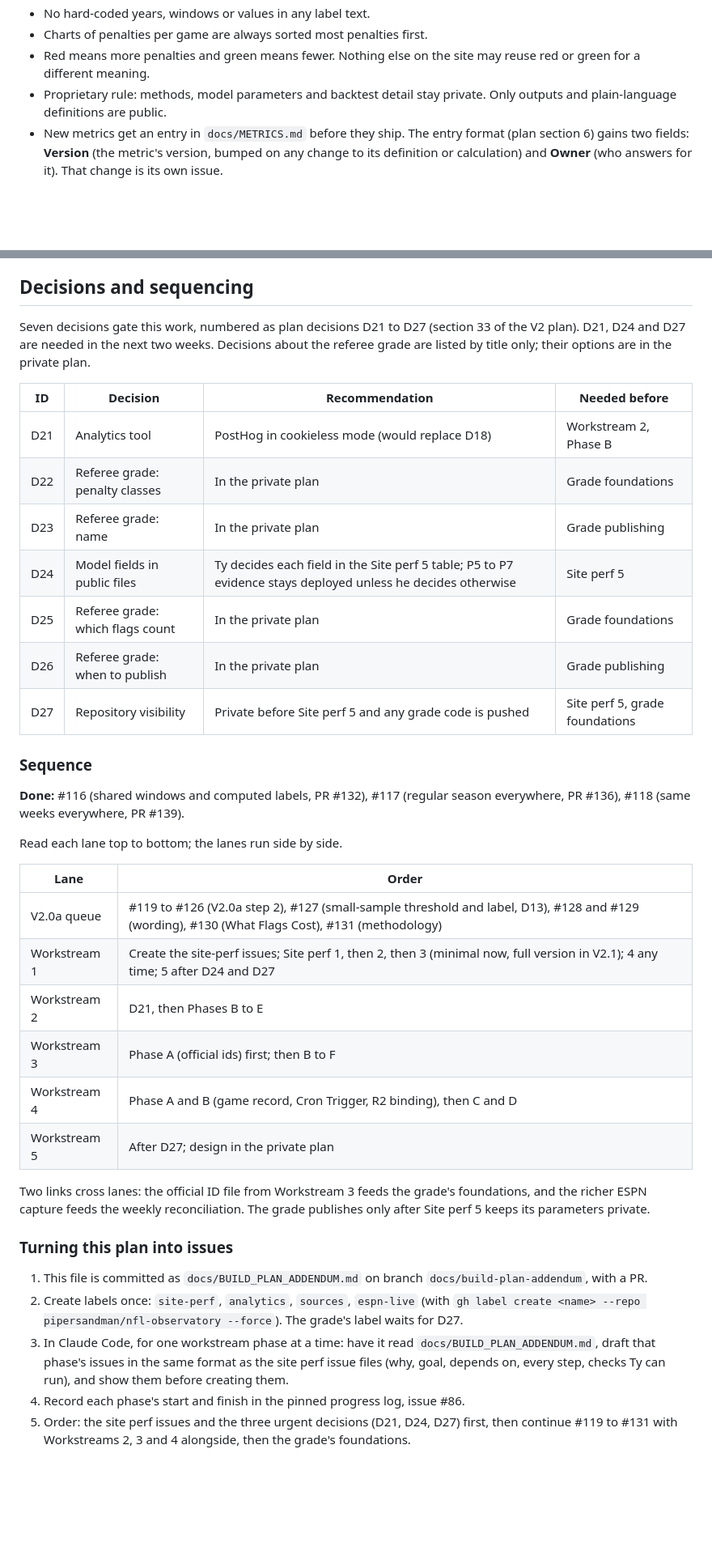
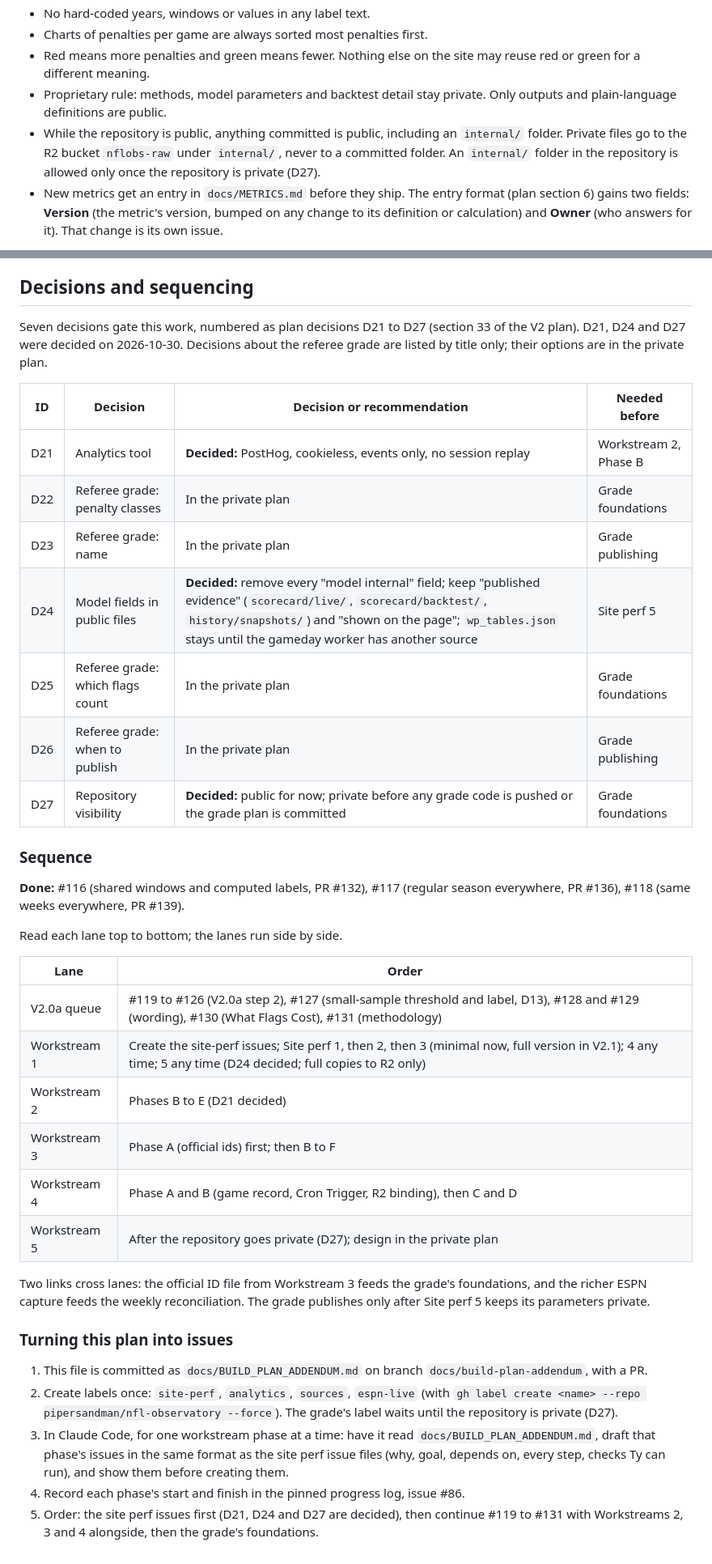
Before and after one commit to pipersandman/nfl-observatory, a Markdown page: docs/BUILD_PLAN_ADDENDUM.md, 2 parts joined by grey strips. Shown at 81% size. Rendered like a GitHub page; blank space fills up the shorter version.

```diff
--- a/docs/BUILD_PLAN_ADDENDUM.md
+++ b/docs/BUILD_PLAN_ADDENDUM.md
@@ -15,6 +15,7 @@ This addendum adds five workstreams to the V2 build (`docs/V2_BUILD_PLAN.md`). I
 - Charts of penalties per game are always sorted most penalties first.
 - Red means more penalties and green means fewer. Nothing else on the site may reuse red or green for a different meaning.
 - Proprietary rule: methods, model parameters and backtest detail stay private. Only outputs and plain-language definitions are public.
+- While the repository is public, anything committed is public, including an `internal/` folder. Private files go to the R2 bucket `nflobs-raw` under `internal/`, never to a committed folder. An `internal/` folder in the repository is allowed only once the repository is private (D27).
 - New metrics get an entry in `docs/METRICS.md` before they ship. The entry format (plan section 6) gains two fields: **Version** (the metric's version, bumped on any change to its definition or calculation) and **Owner** (who answers for it). That change is its own issue.
 
 **The five workstreams**
@@ -258,17 +259,17 @@ Referee grade: a measured, validated grade of crew behavior. Its design is kept
 
 ## Decisions and sequencing
 
-Seven decisions gate this work, numbered as plan decisions D21 to D27 (section 33 of the V2 plan). D21, D24 and D27 are needed in the next two weeks. Decisions about the referee grade are listed by title only; their options are in the private plan.
+Seven decisions gate this work, numbered as plan decisions D21 to D27 (section 33 of the V2 plan). D21, D24 and D27 were decided on 2026-10-30. Decisions about the referee grade are listed by title only; their options are in the private plan.
 
-| ID | Decision | Recommendation | Needed before |
+| ID | Decision | Decision or recommendation | Needed before |
 | --- | --- | --- | --- |
-| D21 | Analytics tool | PostHog in cookieless mode (would replace D18) | Workstream 2, Phase B |
+| D21 | Analytics tool | **Decided:** PostHog, cookieless, events only, no session replay | Workstream 2, Phase B |
 | D22 | Referee grade: penalty classes | In the private plan | Grade foundations |
 | D23 | Referee grade: name | In the private plan | Grade publishing |
-| D24 | Model fields in public files | Ty decides each field in the Site perf 5 table; P5 to P7 evidence stays deployed unless he decides otherwise | Site perf 5 |
+| D24 | Model fields in public files | **Decided:** remove every "model internal" field; keep "published evidence" (`scorecard/live/`, `scorecard/backtest/`, `history/snapshots/`) and "shown on the page"; `wp_tables.json` stays until the gameday worker has another source | Site perf 5 |
 | D25 | Referee grade: which flags count | In the private plan | Grade foundations |
 | D26 | Referee grade: when to publish | In the private plan | Grade publishing |
-| D27 | Repository visibility | Private before Site perf 5 and any grade code is pushed | Site perf 5, grade foundations |
+| D27 | Repository visibility | **Decided:** public for now; private before any grade code is pushed or the grade plan is committed | Grade foundations |
 
 ### Sequence
 
@@ -279,18 +280,18 @@ Read each lane top to bottom; the lanes run side by side.
 | Lane | Order |
 | --- | --- |
 | V2.0a queue | #119 to #126 (V2.0a step 2), #127 (small-sample threshold and label, D13), #128 and #129 (wording), #130 (What Flags Cost), #131 (methodology) |
-| Workstream 1 | Create the site-perf issues; Site perf 1, then 2, then 3 (minimal now, full version in V2.1); 4 any time; 5 after D24 and D27 |
-| Workstream 2 | D21, then Phases B to E |
+| Workstream 1 | Create the site-perf issues; Site perf 1, then 2, then 3 (minimal now, full version in V2.1); 4 any time; 5 any time (D24 decided; full copies to R2 only) |
+| Workstream 2 | Phases B to E (D21 decided) |
 | Workstream 3 | Phase A (official ids) first; then B to F |
 | Workstream 4 | Phase A and B (game record, Cron Trigger, R2 binding), then C and D |
-| Workstream 5 | After D27; design in the private plan |
+| Workstream 5 | After the repository goes private (D27); design in the private plan |
 
 Two links cross lanes: the official ID file from Workstream 3 feeds the grade's foundations, and the richer ESPN capture feeds the weekly reconciliation. The grade publishes only after Site perf 5 keeps its parameters private.
 
 ### Turning this plan into issues
 
 1. This file is committed as `docs/BUILD_PLAN_ADDENDUM.md` on branch `docs/build-plan-addendum`, with a PR.
-2. Create labels once: `site-perf`, `analytics`, `sources`, `espn-live` (with `gh label create <name> --repo pipersandman/nfl-observatory --force`). The grade's label waits for D27.
+2. Create labels once: `site-perf`, `analytics`, `sources`, `espn-live` (with `gh label create <name> --repo pipersandman/nfl-observatory --force`). The grade's label waits until the repository is private (D27).
 3. In Claude Code, for one workstream phase at a time: have it read `docs/BUILD_PLAN_ADDENDUM.md`, draft that phase's issues in the same format as the site perf issue files (why, goal, depends on, every step, checks Ty can run), and show them before creating them.
 4. Record each phase's start and finish in the pinned progress log, issue #86.
-5. Order: the site perf issues and the three urgent decisions (D21, D24, D27) first, then continue #119 to #131 with Workstreams 2, 3 and 4 alongside, then the grade's foundations.
+5. Order: the site perf issues first (D21, D24 and D27 are decided), then continue #119 to #131 with Workstreams 2, 3 and 4 alongside, then the grade's foundations.
```
Also changed, not shown: other parts of docs/BUILD_PLAN_ADDENDUM.md (+31 -31 lines), docs/V2_BUILD_PLAN.md (+4 -4 lines).
